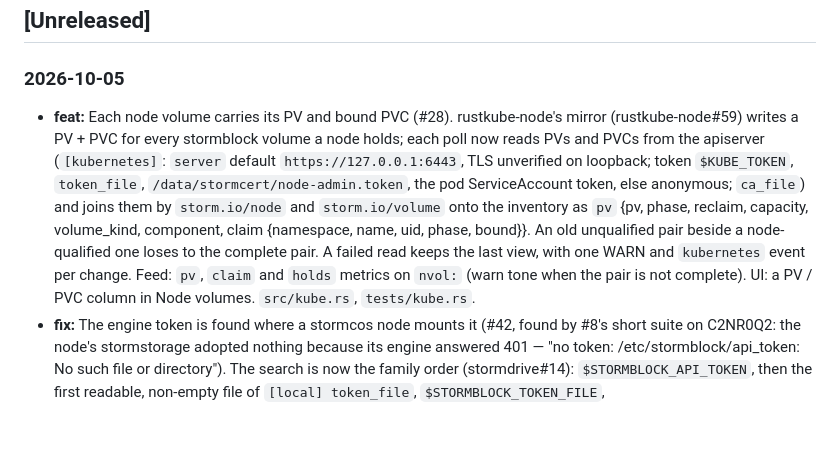
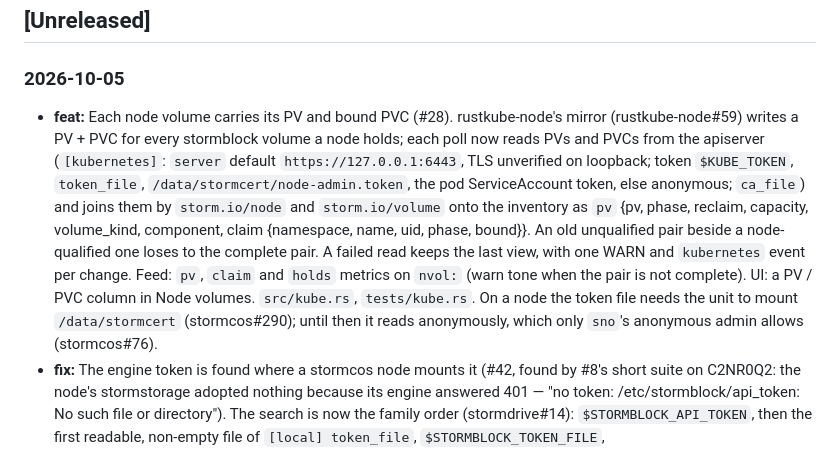
Before and after one commit to glennswest/stormstorage, a Markdown page: CHANGELOG.md, the part around the change. Rendered like a GitHub page; blank space fills up the shorter version.

Commit message:
docs: work plan — #28 done, sc-build passing; stormcos#290

```diff
--- a/CHANGELOG.md
+++ b/CHANGELOG.md
@@ -4,7 +4,7 @@
 <!-- New unreleased changes go here -->
 
 ### 2026-10-05
-- **feat:** Each node volume carries its PV and bound PVC (#28). rustkube-node's mirror (rustkube-node#59) writes a PV + PVC for every stormblock volume a node holds; each poll now reads PVs and PVCs from the apiserver (`[kubernetes]`: `server` default `https://127.0.0.1:6443`, TLS unverified on loopback; token `$KUBE_TOKEN`, `token_file`, `/data/stormcert/node-admin.token`, the pod ServiceAccount token, else anonymous; `ca_file`) and joins them by `storm.io/node` and `storm.io/volume` onto the inventory as `pv` {pv, phase, reclaim, capacity, volume_kind, component, claim {namespace, name, uid, phase, bound}}. An old unqualified pair beside a node-qualified one loses to the complete pair. A failed read keeps the last view, with one WARN and `kubernetes` event per change. Feed: `pv`, `claim` and `holds` metrics on `nvol:` (warn tone when the pair is not complete). UI: a PV / PVC column in Node volumes. `src/kube.rs`, `tests/kube.rs`.
+- **feat:** Each node volume carries its PV and bound PVC (#28). rustkube-node's mirror (rustkube-node#59) writes a PV + PVC for every stormblock volume a node holds; each poll now reads PVs and PVCs from the apiserver (`[kubernetes]`: `server` default `https://127.0.0.1:6443`, TLS unverified on loopback; token `$KUBE_TOKEN`, `token_file`, `/data/stormcert/node-admin.token`, the pod ServiceAccount token, else anonymous; `ca_file`) and joins them by `storm.io/node` and `storm.io/volume` onto the inventory as `pv` {pv, phase, reclaim, capacity, volume_kind, component, claim {namespace, name, uid, phase, bound}}. An old unqualified pair beside a node-qualified one loses to the complete pair. A failed read keeps the last view, with one WARN and `kubernetes` event per change. Feed: `pv`, `claim` and `holds` metrics on `nvol:` (warn tone when the pair is not complete). UI: a PV / PVC column in Node volumes. `src/kube.rs`, `tests/kube.rs`. On a node the token file needs the unit to mount `/data/stormcert` (stormcos#290); until then it reads anonymously, which only `sno`'s anonymous admin allows (stormcos#76).
 - **fix:** The engine token is found where a stormcos node mounts it (#42, found by #8's short suite on C2NR0Q2: the node's stormstorage adopted nothing because its engine answered 401 — "no token: /etc/stormblock/api_token: No such file or directory"). The search is now the family order (stormdrive#14): `$STORMBLOCK_API_TOKEN`, then the first readable, non-empty file of `[local] token_file`, `$STORMBLOCK_TOKEN_FILE`, `/etc/stormblock/api_token`, `/var/lib/stormblock/api_token`, `/run/stormblock/engine/api_token`. A set but unreadable `token_file` no longer ends the search, and the `auth` event lists every path tried. Unknown top-level config keys (the registry entry's top-level `token_file`) are logged as a WARN at start.
 
 ### 2026-10-02
```
Also changed, not shown: CLAUDE.md (+6 -4 lines).
